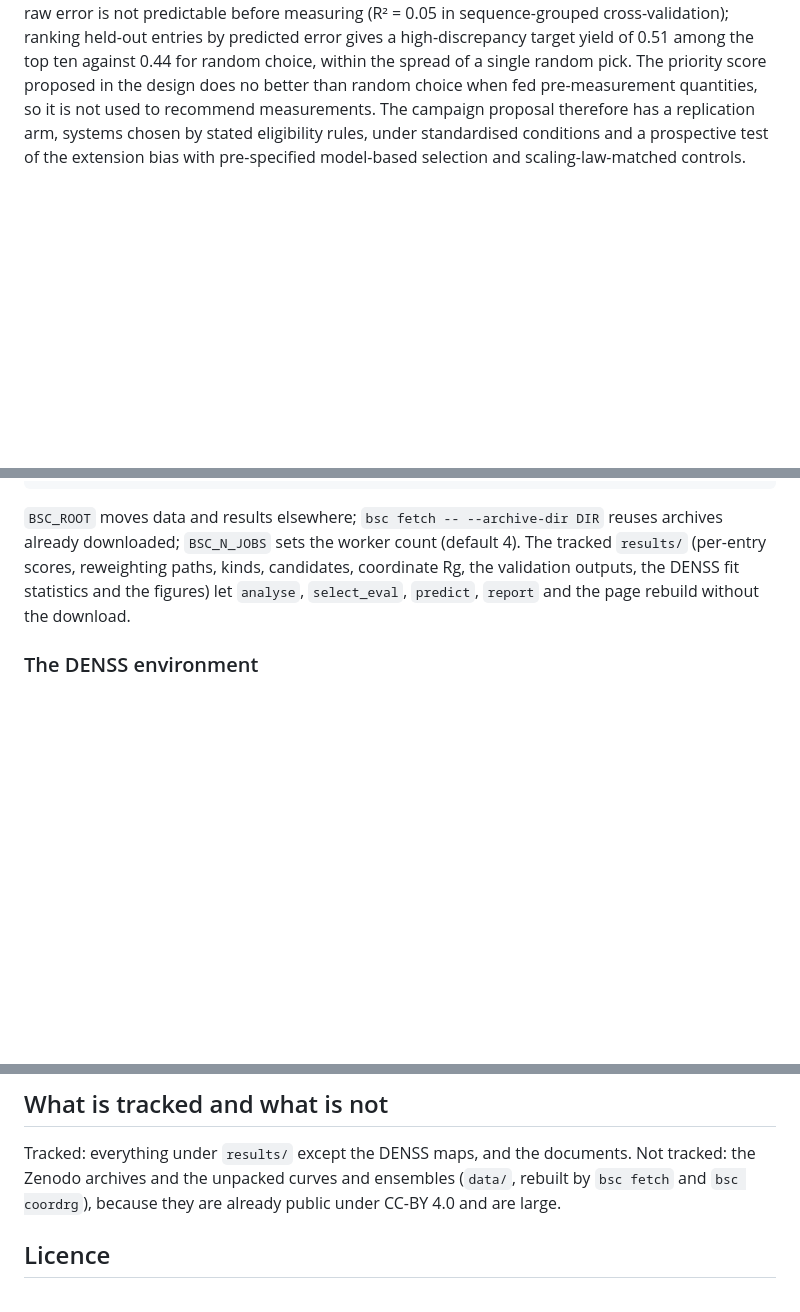
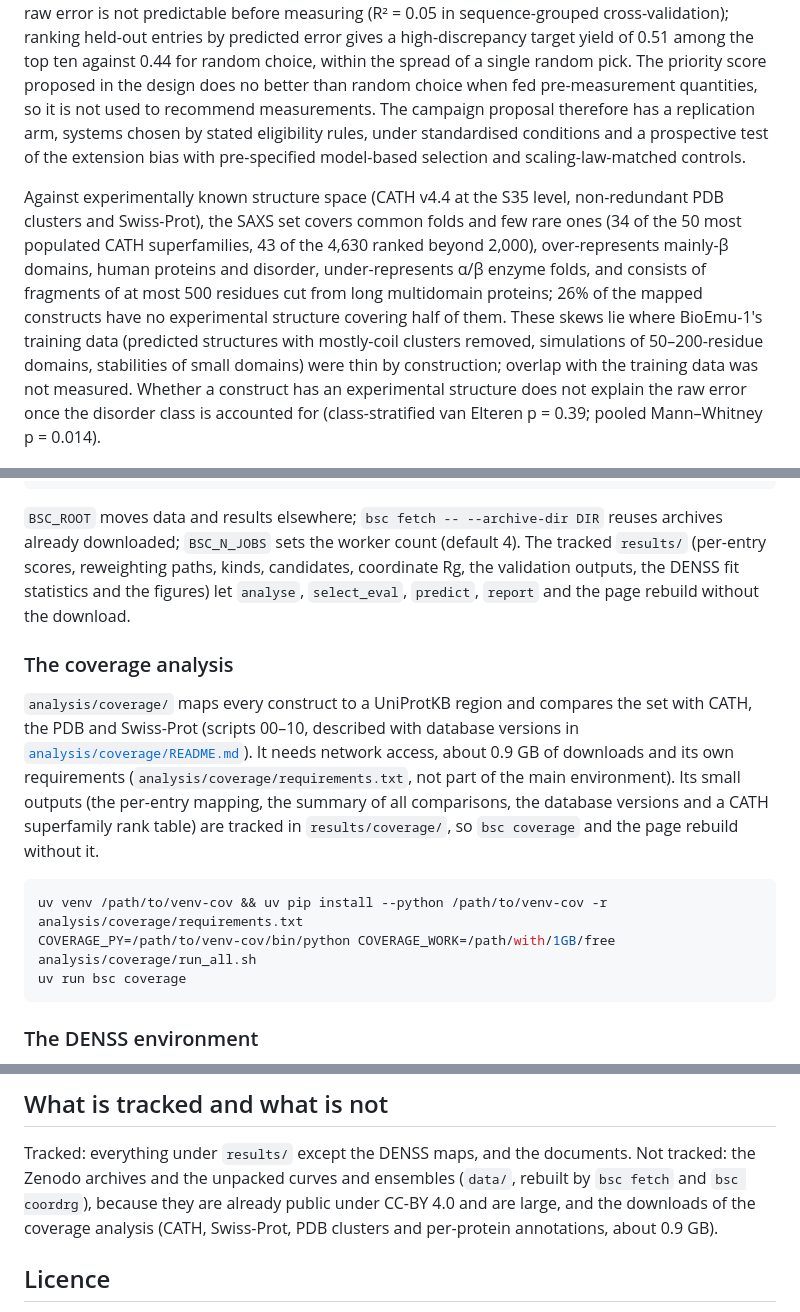
Before and after one commit to Natalija-Stepurko/bioemu-saxs-campaign, a Markdown page: README.md, 3 parts joined by grey strips. Rendered like a GitHub page; blank space fills up the shorter version.

Commit message:
README and DESIGN §7: coverage of structure space and the structure split
Co-Authored-By: Natalija Stepurko <96844988+Natalija-Stepurko@users.noreply.github.com>
Co-Authored-By: Claude Opus 5.5 <noreply@anthropic.com>
Claude-Session: https://claude.ai/code/session_01HX11HRJMjhiwWsQrJiXujq

````diff
--- a/README.md
+++ b/README.md
@@ -24,6 +24,17 @@ proposed in the design does no better than random choice when fed pre-measuremen
 used to recommend measurements. The campaign proposal therefore has a replication arm, systems chosen by
 stated eligibility rules, under standardised conditions and a prospective test of the extension
 bias with pre-specified model-based selection and scaling-law-matched controls.
+
+Against experimentally known structure space (CATH v4.4 at the S35 level, non-redundant PDB clusters and
+Swiss-Prot), the SAXS set covers common folds and few rare ones (34 of the 50 most populated CATH
+superfamilies, 43 of the 4,630 ranked beyond 2,000), over-represents mainly-β domains, human proteins and
+disorder, under-represents α/β enzyme folds, and consists of fragments of at most 500 residues cut from long
+multidomain proteins; 26% of the mapped constructs have no experimental structure covering half of them.
+These skews lie where BioEmu-1's training data (predicted structures with mostly-coil clusters removed,
+simulations of 50–200-residue domains, stabilities of small domains) were thin by construction; overlap
+with the training data was not measured. Whether a construct has an experimental structure does not explain
+the raw error once the disorder class is accounted for (class-stratified van Elteren p = 0.39; pooled
+Mann–Whitney p = 0.014).
 
 ![error map](results/figures/fig_error_map.png)
 
@@ -73,6 +85,21 @@ make page                                # the page alone, from the tracked resu
 downloaded; `BSC_N_JOBS` sets the worker count (default 4). The tracked `results/` (per-entry scores,
 reweighting paths, kinds, candidates, coordinate Rg, the validation outputs, the DENSS fit statistics and
 the figures) let `analyse`, `select_eval`, `predict`, `report` and the page rebuild without the download.
+
+### The coverage analysis
+
+`analysis/coverage/` maps every construct to a UniProtKB region and compares the set with CATH, the PDB and
+Swiss-Prot (scripts 00–10, described with database versions in
+[`analysis/coverage/README.md`](analysis/coverage/README.md)). It needs network access, about 0.9 GB of
+downloads and its own requirements (`analysis/coverage/requirements.txt`, not part of the main environment).
+Its small outputs (the per-entry mapping, the summary of all comparisons, the database versions and a CATH
+superfamily rank table) are tracked in `results/coverage/`, so `bsc coverage` and the page rebuild without it.
+
+```bash
+uv venv /path/to/venv-cov && uv pip install --python /path/to/venv-cov -r analysis/coverage/requirements.txt
+COVERAGE_PY=/path/to/venv-cov/bin/python COVERAGE_WORK=/path/with/1GB/free analysis/coverage/run_all.sh
+uv run bsc coverage
+```
 
 ### The DENSS environment
 
@@ -98,7 +125,8 @@ examples are extracted from the archive by `bsc coordrg -- --archive Predictions
 
 Tracked: everything under `results/` except the DENSS maps, and the documents. Not tracked: the Zenodo
 archives and the unpacked curves and ensembles (`data/`, rebuilt by `bsc fetch` and `bsc coordrg`),
-because they are already public under CC-BY 4.0 and are large.
+because they are already public under CC-BY 4.0 and are large, and the downloads of the coverage analysis
+(CATH, Swiss-Prot, PDB clusters and per-protein annotations, about 0.9 GB).
 
 ## Licence
 
````
Also changed, not shown: other parts of README.md (+1 -0 lines), docs/DESIGN.md (+15 -0 lines).
